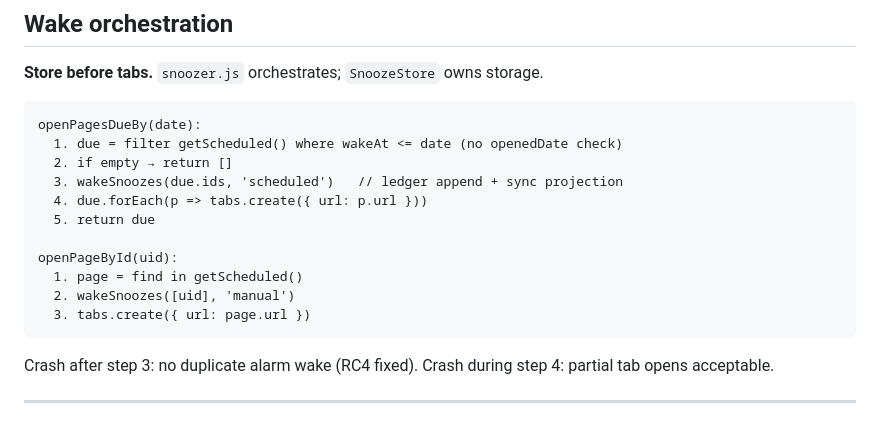
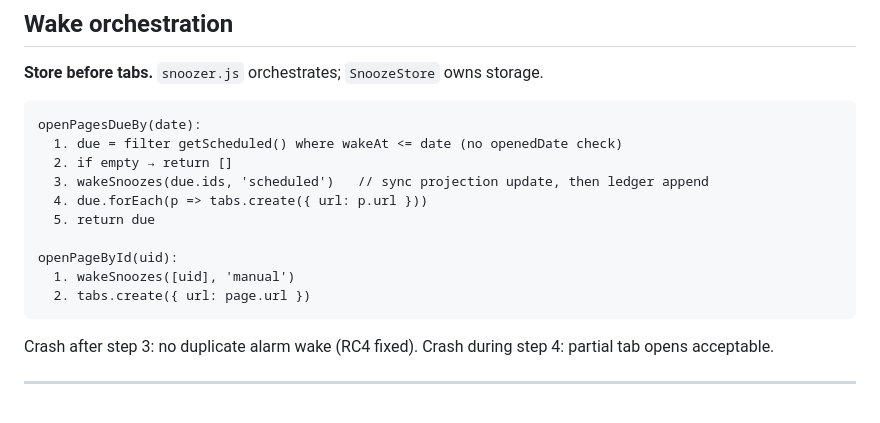
Before and after one commit to pekka-poukamo/snoozify, a Markdown page: docs/plan/snooze-store.md, the part around the change. Drawn GitHub-style.

````diff
--- a/docs/plan/snooze-store.md
+++ b/docs/plan/snooze-store.md
@@ -166,14 +166,13 @@ Append via `chunk-pack.js` rotation when chunk would exceed ~7 KB. Ring buffer:
 openPagesDueBy(date):
   1. due = filter getScheduled() where wakeAt <= date (no openedDate check)
   2. if empty → return []
-  3. wakeSnoozes(due.ids, 'scheduled')   // ledger append + sync projection
+  3. wakeSnoozes(due.ids, 'scheduled')   // sync projection update, then ledger append
   4. due.forEach(p => tabs.create({ url: p.url }))
   5. return due
 
 openPageById(uid):
-  1. page = find in getScheduled()
-  2. wakeSnoozes([uid], 'manual')
-  3. tabs.create({ url: page.url })
+  1. wakeSnoozes([uid], 'manual')
+  2. tabs.create({ url: page.url })
 ```
 
 Crash after step 3: no duplicate alarm wake (RC4 fixed). Crash during step 4: partial tab opens acceptable.
````
Also changed, not shown: docs/adr/0001-active-snoozes-in-sync-audit-ledger-in-local.md (+14 -2 lines).
